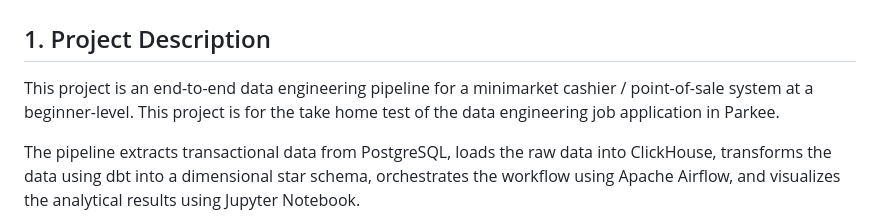
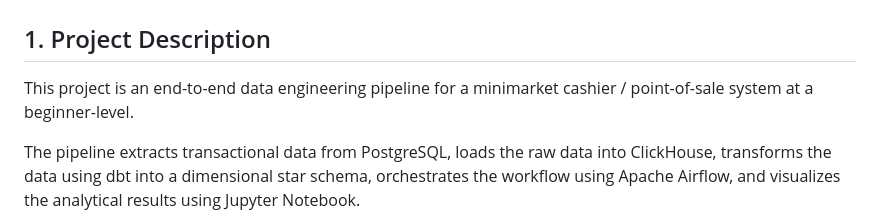
Before and after one commit to Frosthound23/minimarket-cashier-data-pipeline, a Markdown page: README.md, the part around the change. Rendered like a GitHub page.

Commit message:
Refine project description in README.md
Removed redundant sentence about the project being for a take-home test.

```diff
--- a/README.md
+++ b/README.md
@@ -2,7 +2,7 @@
 
 ## 1. Project Description
 
-This project is an end-to-end data engineering pipeline for a minimarket cashier / point-of-sale system at a beginner-level. This project is for the take home test of the data engineering job application in Parkee.
+This project is an end-to-end data engineering pipeline for a minimarket cashier / point-of-sale system at a beginner-level.
 
 The pipeline extracts transactional data from PostgreSQL, loads the raw data into ClickHouse, transforms the data using dbt into a dimensional star schema, orchestrates the workflow using Apache Airflow, and visualizes the analytical results using Jupyter Notebook.
 
```
